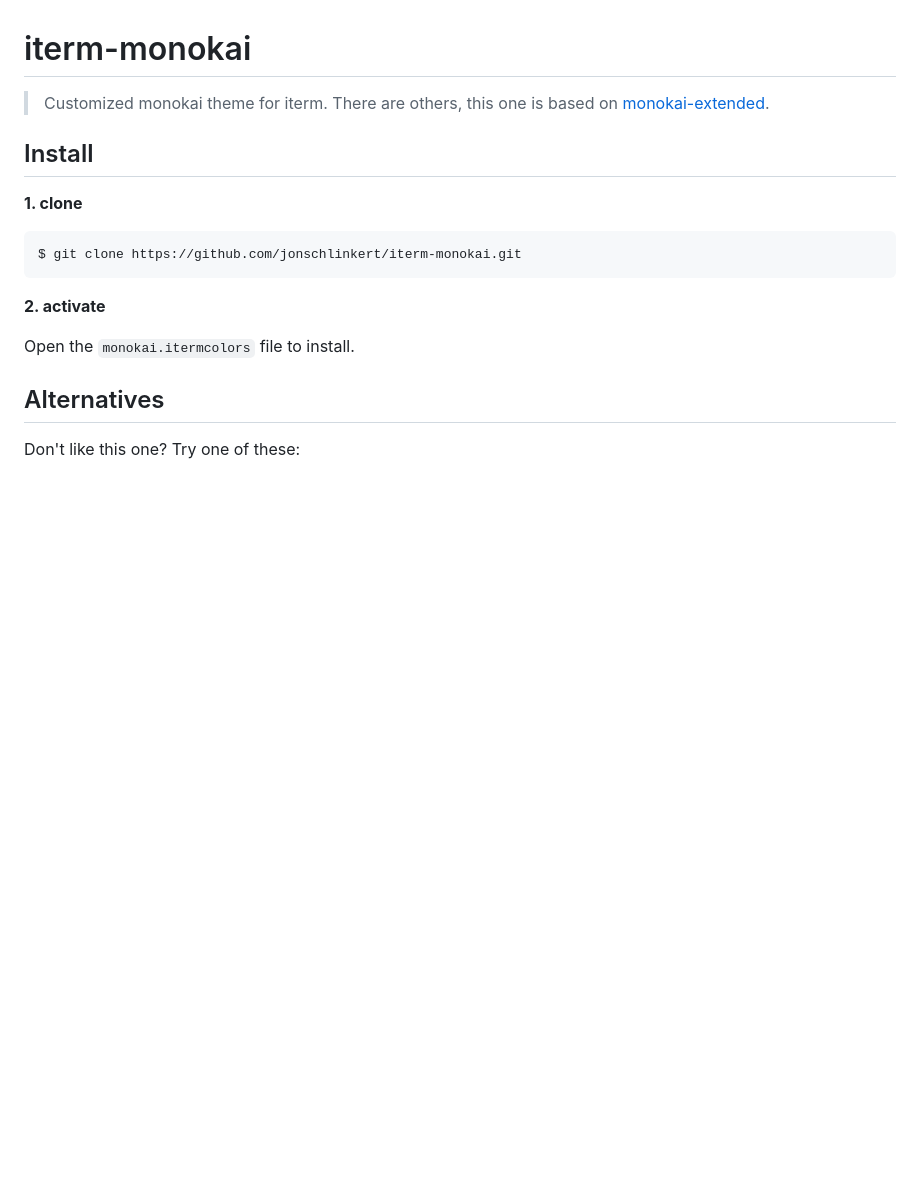
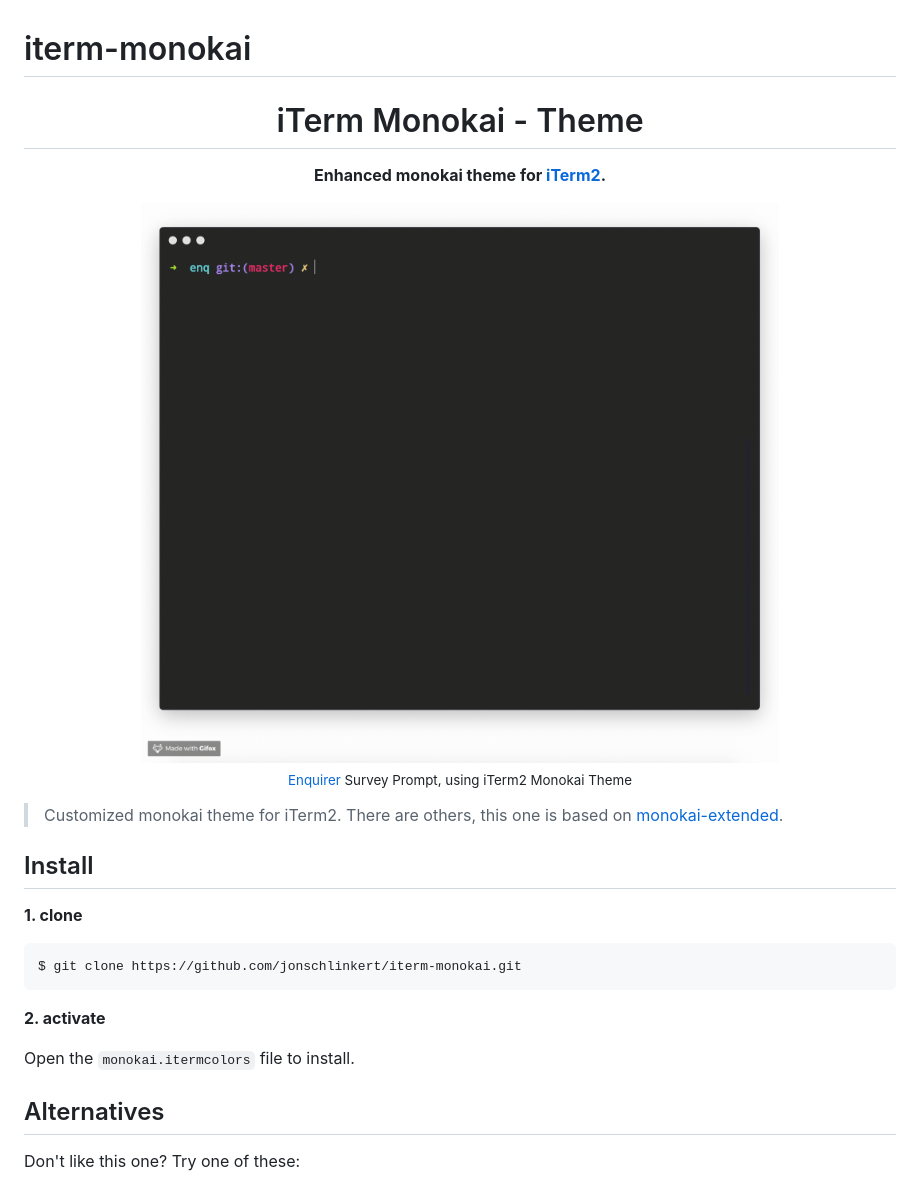
Before and after one commit to jonschlinkert/iterm-monokai, a Markdown page: README.md, the part around the change. Rendered like a GitHub page; pictures changed too: example.gif (added); blank space fills up the shorter version.

Commit message:
add example

```diff
--- a/README.md
+++ b/README.md
@@ -1,6 +1,17 @@
 # iterm-monokai
 
-> Customized monokai theme for iterm. There are others, this one is based on [monokai-extended](https://github.com/jonschlinkert/sublime-monokai-extended).
+<h1 align="center">iTerm Monokai - Theme</h1>
+
+<p align="center">
+  <b>Enhanced monokai theme for <a href="https://iterm2.com/">iTerm2</a>.</b>
+</p>
+
+<p align="center">
+  <img src="./example.gif" alt="Enquirer Survey Prompt" width="750"><br>
+  <sub><a href="https://github.com/enquirer/enquirer">Enquirer</a> Survey Prompt, using iTerm2 Monokai Theme</sub>
+</p>
+
+> Customized monokai theme for iTerm2. There are others, this one is based on [monokai-extended](https://github.com/jonschlinkert/sublime-monokai-extended).
 
 ## Install
 
```
